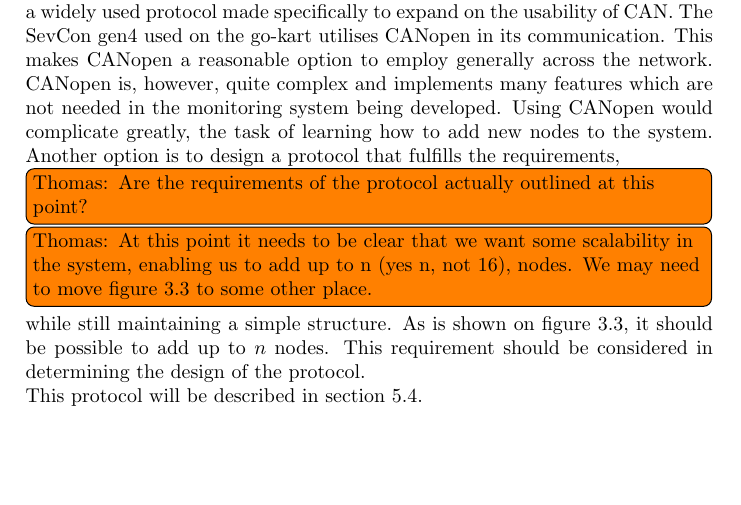
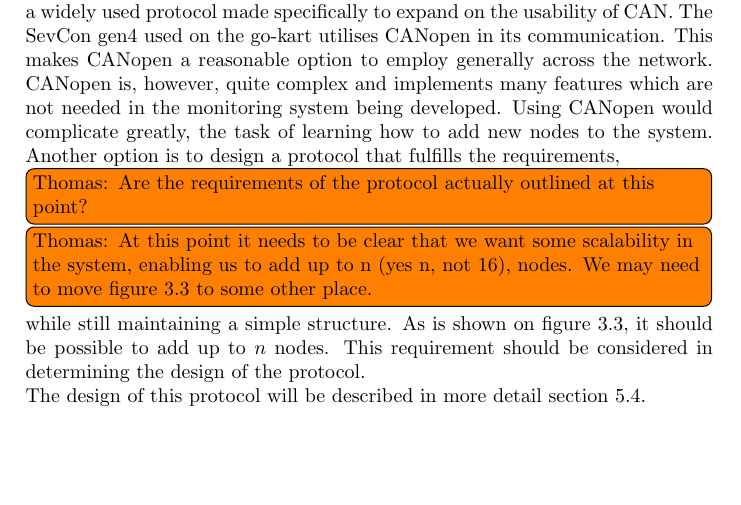
Before and after one commit to dieseld23/SEM2PRO, a LaTeX document (report/main.tex, which reads report/sections/systemanalysis.tex): part of page 21 of 38, cut so that both start at the same text. Compiled offline with pdfLaTeX.

Commit message:
slight changes to CAN section

```diff
--- a/report/sections/systemanalysis.tex
+++ b/report/sections/systemanalysis.tex
@@ -381,7 +381,7 @@ This requirement should be considered in determining the design of the protocol.
 	\label{fig:analysisnodes}
 \end{figure}
 
-This protocol will be described in section~\ref{sub:CAN_protocol}.\\
+The design of this protocol will be described in more detail section~\ref{sub:CAN_protocol}.\\
 
 
 
```
